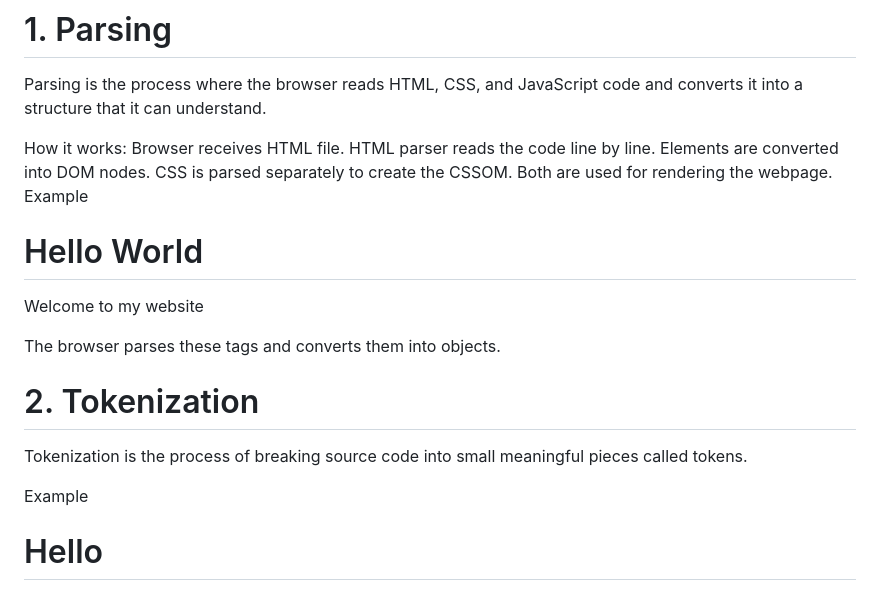
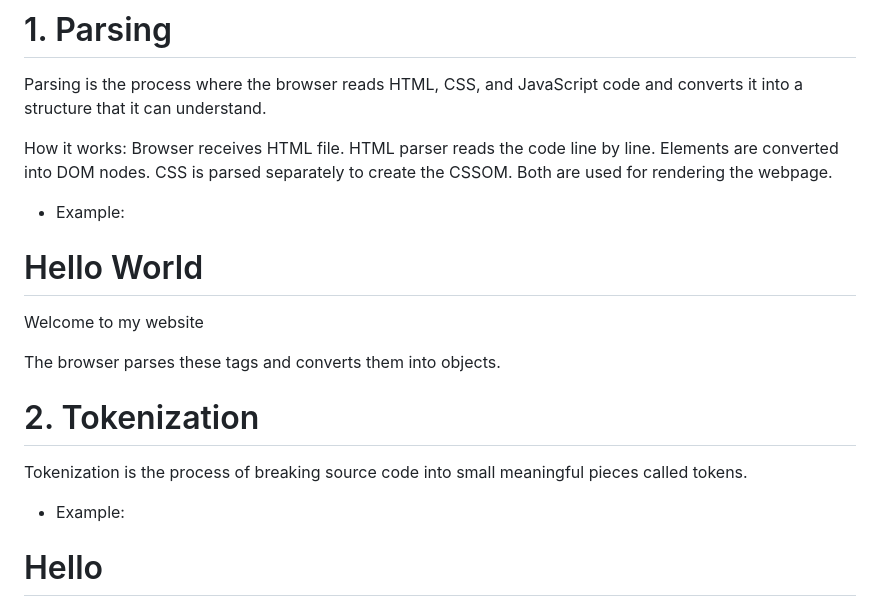
Before and after one commit to errohitkewat/cohort-3.0-DOM-, a Markdown page: 00Projects/task-manager-app/readme.md, the part around one of its changes. GitHub-like rendering.

```diff
--- a/00Projects/task-manager-app/readme.md
+++ b/00Projects/task-manager-app/readme.md
@@ -9,8 +9,8 @@ Parsing is the process where the browser reads HTML, CSS, and JavaScript code an
   Elements are converted into DOM nodes.
   CSS is parsed separately to create the CSSOM.
   Both are used for rendering the webpage.
-  Example
 
+  * Example:
   <h1>Hello World</h1>
   <p>Welcome to my website</p>
 
@@ -19,8 +19,7 @@ Parsing is the process where the browser reads HTML, CSS, and JavaScript code an
 # 2. Tokenization
 Tokenization is the process of breaking source code into small meaningful pieces called tokens.
 
-Example
-
+* Example:
 <h1>Hello</h1>
 
 Tokens:
```
Also changed, not shown: other parts of 00Projects/task-manager-app/readme.md (+1 -1 lines).
